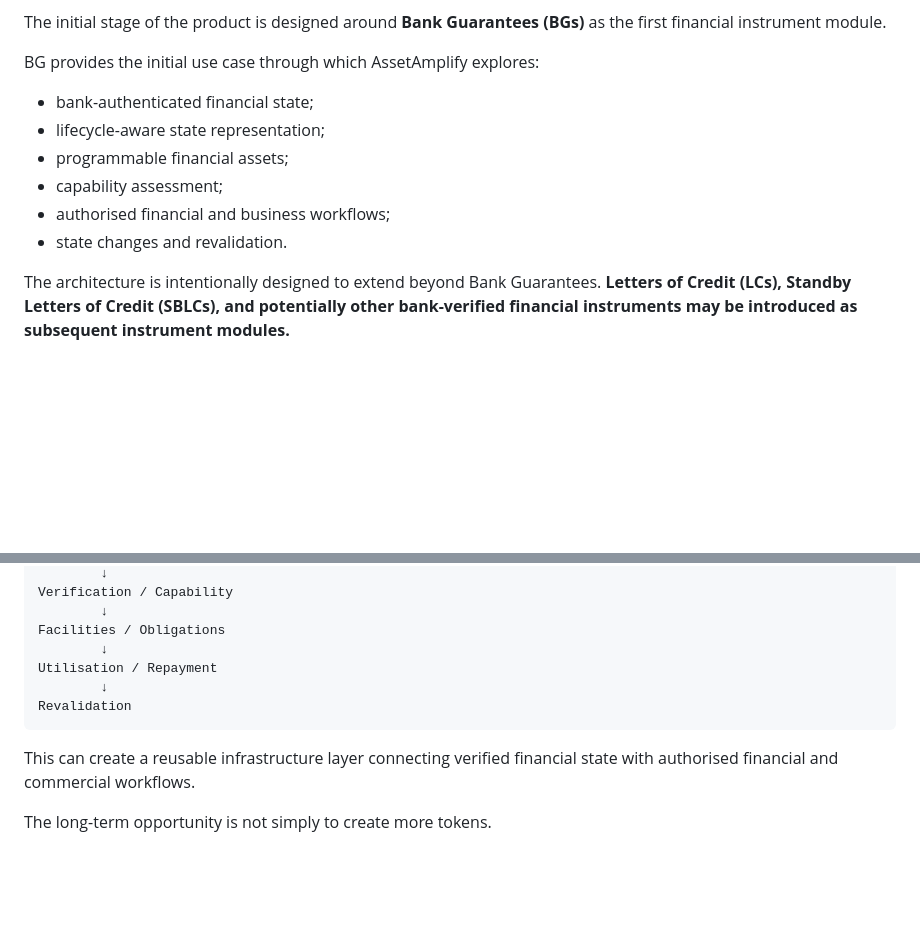
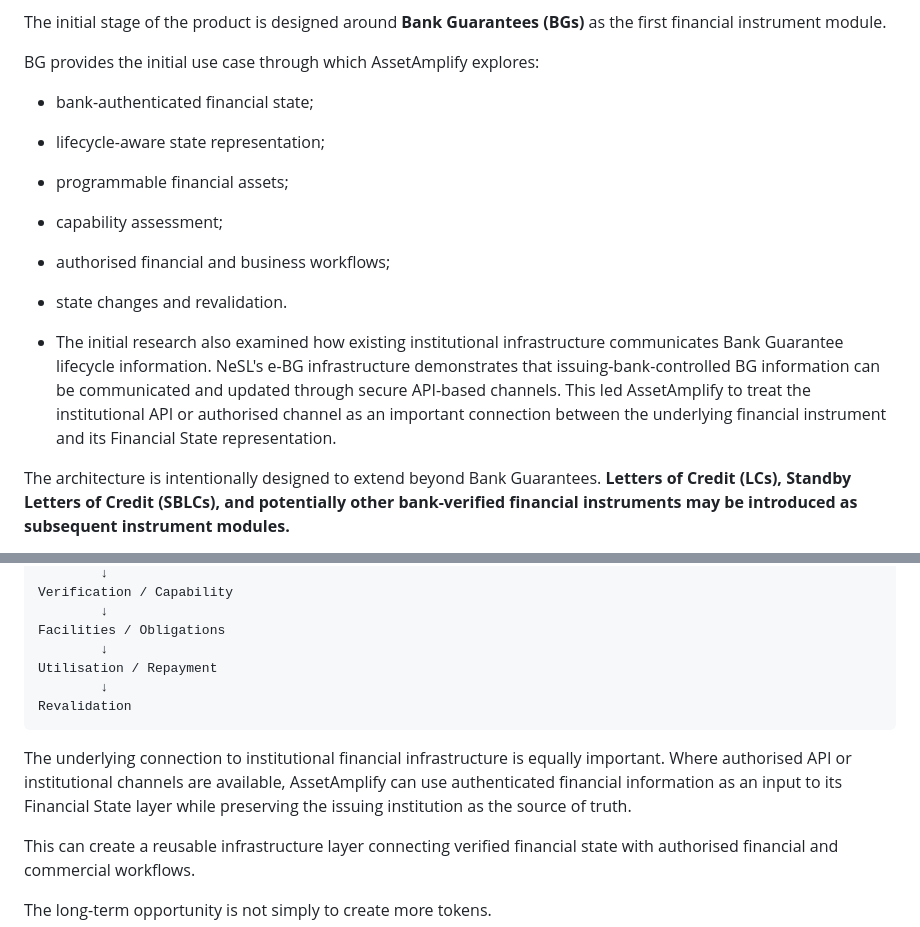
Before and after one commit to ramanarolla1-source/assetamplify, a Markdown page: README.md, 2 parts joined by grey strips. Rendered like a GitHub page; blank space fills up the shorter version.

````diff
--- a/README.md
+++ b/README.md
@@ -477,12 +477,15 @@ the first financial instrument module.
 
 BG provides the initial use case through which AssetAmplify explores:
 
+
 - bank-authenticated financial state;
 - lifecycle-aware state representation;
 - programmable financial assets;
 - capability assessment;
 - authorised financial and business workflows;
 - state changes and revalidation.
+
+- The initial research also examined how existing institutional infrastructure communicates Bank Guarantee lifecycle information. NeSL's e-BG infrastructure demonstrates that issuing-bank-controlled BG information can be communicated and updated through secure API-based channels. This led AssetAmplify to treat the institutional API or authorised channel as an important connection between the underlying financial instrument and its Financial State representation.
 
 The architecture is intentionally designed to extend beyond Bank Guarantees.
 **Letters of Credit (LCs), Standby Letters of Credit (SBLCs), and potentially
@@ -537,6 +540,8 @@ Utilisation / Repayment
 Revalidation
 ```
 
+The underlying connection to institutional financial infrastructure is equally important. Where authorised API or institutional channels are available, AssetAmplify can use authenticated financial information as an input to its Financial State layer while preserving the issuing institution as the source of truth.
+
 This can create a reusable infrastructure layer connecting verified financial state with authorised financial and commercial workflows.
 
 The long-term opportunity is not simply to create more tokens.
````
